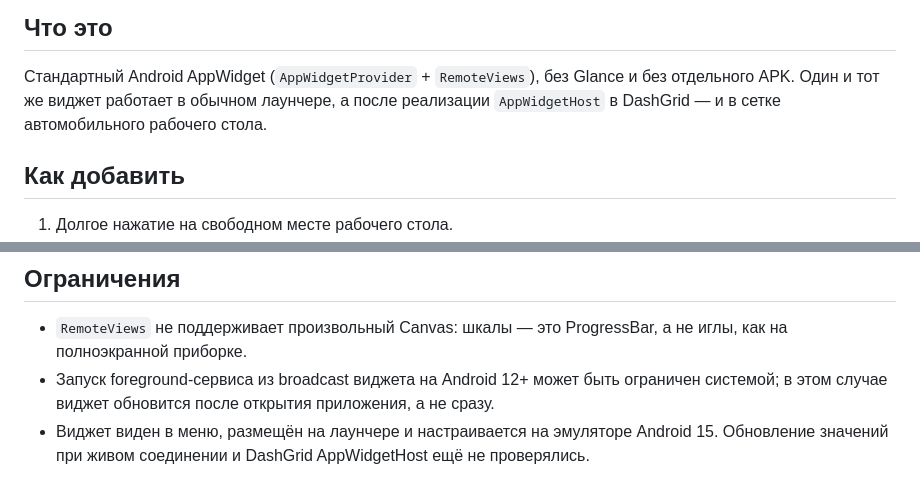
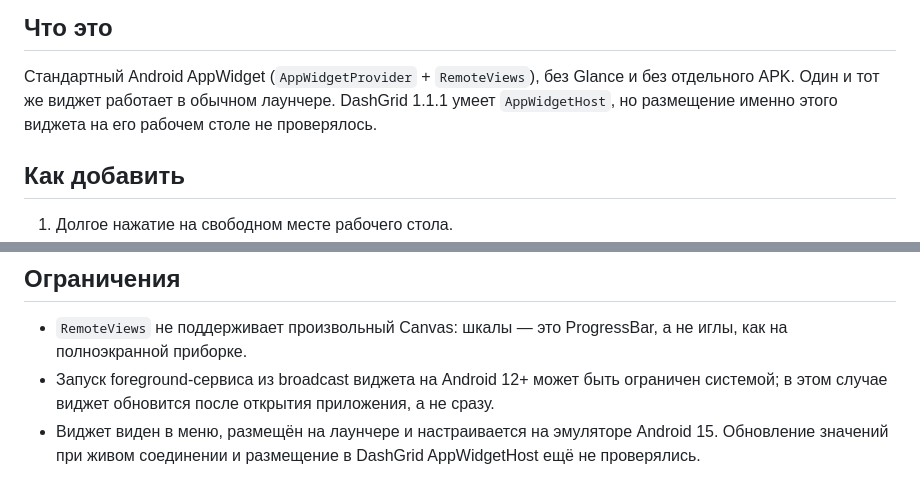
Before and after one commit to nchalexz/VAG-PerformanceMonitor, a Markdown page: docs/WIDGET.md, 2 parts joined by grey strips. GitHub-like rendering.

```diff
--- a/docs/WIDGET.md
+++ b/docs/WIDGET.md
@@ -4,8 +4,8 @@
 
 Стандартный Android AppWidget (`AppWidgetProvider` + `RemoteViews`),
 без Glance и без отдельного APK. Один и тот же виджет работает в
-обычном лаунчере, а после реализации `AppWidgetHost` в DashGrid — и в
-сетке автомобильного рабочего стола.
+обычном лаунчере. DashGrid 1.1.1 умеет `AppWidgetHost`, но размещение
+именно этого виджета на его рабочем столе не проверялось.
 
 ## Как добавить
 
@@ -42,5 +42,5 @@
   может быть ограничен системой; в этом случае виджет обновится после
   открытия приложения, а не сразу.
 - Виджет виден в меню, размещён на лаунчере и настраивается на эмуляторе
-  Android 15. Обновление значений при живом соединении и DashGrid
-  AppWidgetHost ещё не проверялись.
+  Android 15. Обновление значений при живом соединении и размещение
+  в DashGrid AppWidgetHost ещё не проверялись.
```
Also changed, not shown: docs/AA.md (+6 -4 lines), docs/dashgrid/README.md (+4 -4 lines), docs/assets/android-auto.png, 2 other files.
